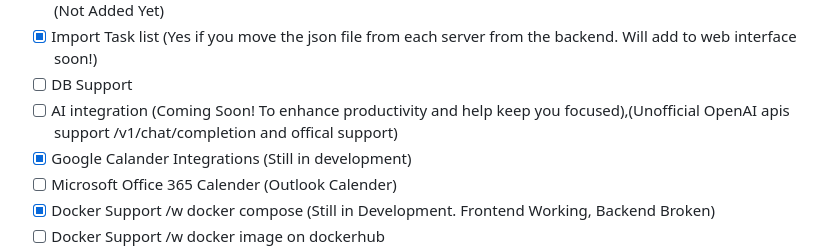
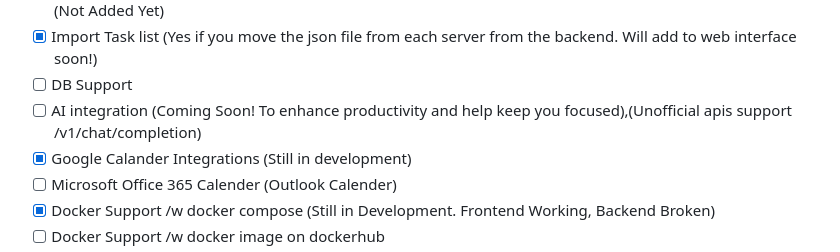
Before and after one commit to birdup000/ADHD-TaskManagementPanel, a Markdown page: README.md, the part around the change. Drawn GitHub-style.

```diff
--- a/README.md
+++ b/README.md
@@ -15,7 +15,7 @@ The following in the list below are features for sure are gonna be added.
          - Google Auth for login and Microsoft Auth for login (Not Added Yet)
 - [x] Import Task list (Yes if you move the json file from each server from the backend. Will add to web interface soon!)
 - [ ] DB Support
-- [ ] AI integration (Coming Soon! To enhance productivity and help keep you focused),(Unofficial OpenAI apis support /v1/chat/completion and offical support)
+- [ ] AI integration (Coming Soon! To enhance productivity and help keep you focused),(Unofficial apis support /v1/chat/completion)
 - [x] Google Calander Integrations (Still in development)
 - [ ] Microsoft Office 365 Calender (Outlook Calender)
 - [X] Docker Support /w docker compose (Still in Development. Frontend Working, Backend Broken)
```
